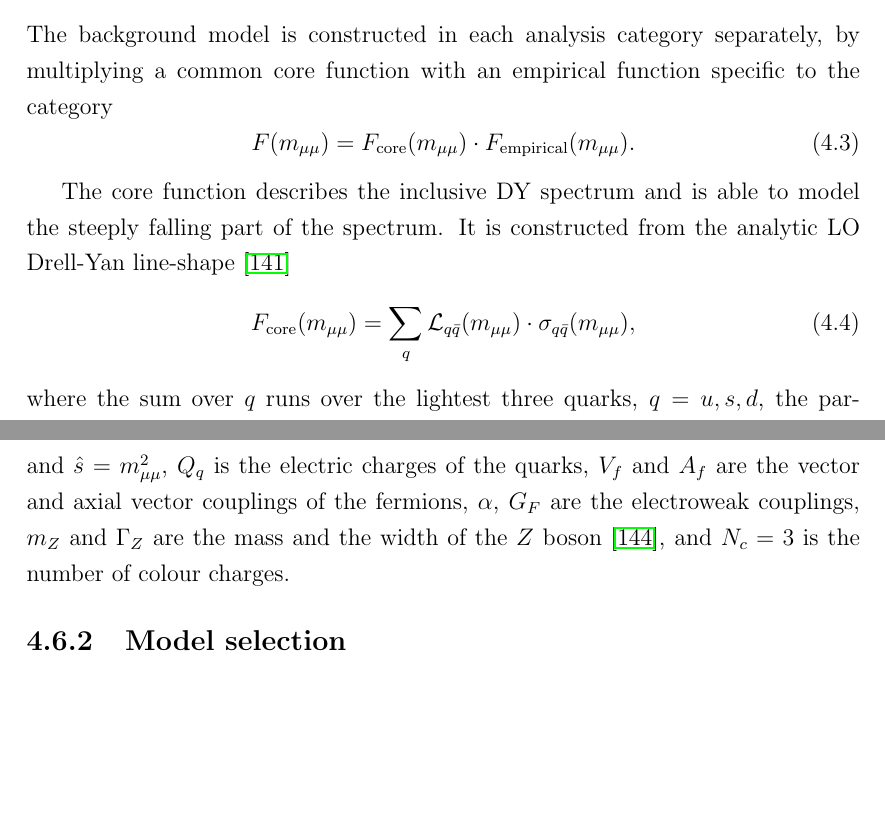
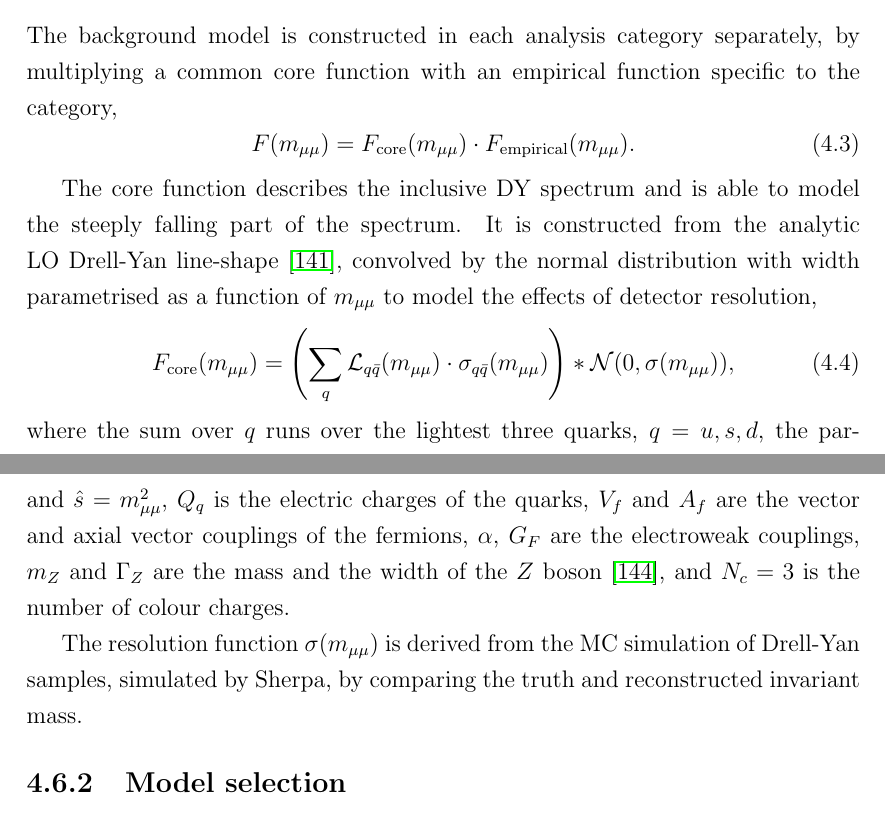
Before and after one commit to mzgubic/thesis, a LaTeX thesis (Hmumu.tex, which reads chapters/hmumu.tex): two parts of pages 82 and 83 of 96, joined at a grey line, cut so that both start at the same text, the shorter picture padded with empty space. Compiled offline with pdfLaTeX.

Commit message:
finish the core function of background modelling

```diff
--- a/chapters/hmumu.tex
+++ b/chapters/hmumu.tex
@@ -1044,9 +1044,12 @@ F(\mmumu) = F_\text{core}(\mmumu) \cdot F_{\text{empirical}}(\mmumu).
 The core function describes the inclusive DY spectrum and
 is able to model the steeply falling part of the spectrum.
 It is constructed from the analytic LO Drell-Yan line-shape
-\cite{Aaboud:2017ffb}
+\cite{Aaboud:2017ffb}, convolved by the normal distribution
+with width parametrised as a function of $\mmumu$ to model
+the effects of detector resolution,
 \begin{equation}
-F_\text{core}(\mmumu) = \sum_q \mathcal{L}_{q\bar q}(\mmumu) \cdot \sigma_{q\bar q}(\mmumu),
+F_\text{core}(\mmumu) =
+\left( \sum_q \mathcal{L}_{q\bar q}(\mmumu) \cdot \sigma_{q\bar q}(\mmumu) \right) * \mathcal{N}(0, \sigma(\mmumu)),
 \end{equation}
 where the sum over $q$ runs over the lightest three quarks,
 $q = u, s, d$, the parton luminosity component $\mathcal{L}_{q\bar q}$
@@ -1074,7 +1077,9 @@ $\alpha$, $G_F$ are the electroweak couplings,
 $m_Z$ and $\Gamma_Z$ are the mass and the width of the $Z$ boson \cite{Patrignani:2016xqp},
 and $N_c = 3$ is the number of colour charges.
 
-
+The resolution function $\sigma(\mmumu)$ is derived from the
+MC simulation of Drell-Yan samples, simulated by Sherpa,
+by comparing the truth and reconstructed invariant mass.
 
 \subsection{Model selection}
 
```
Also changed, not shown: chapters/hmumu.tex (2 more changed lines).
